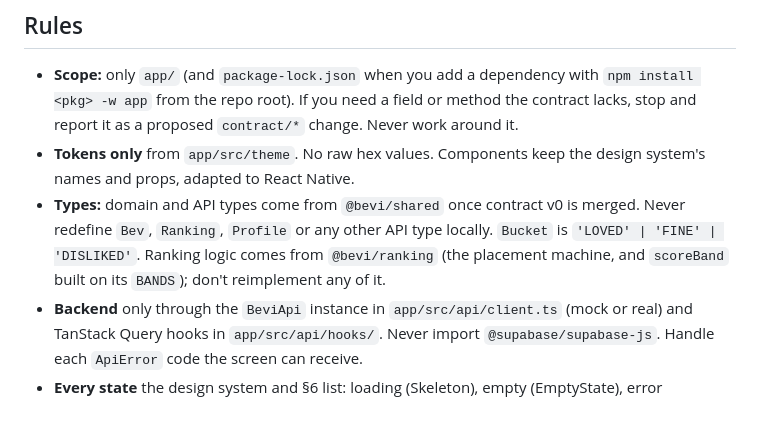
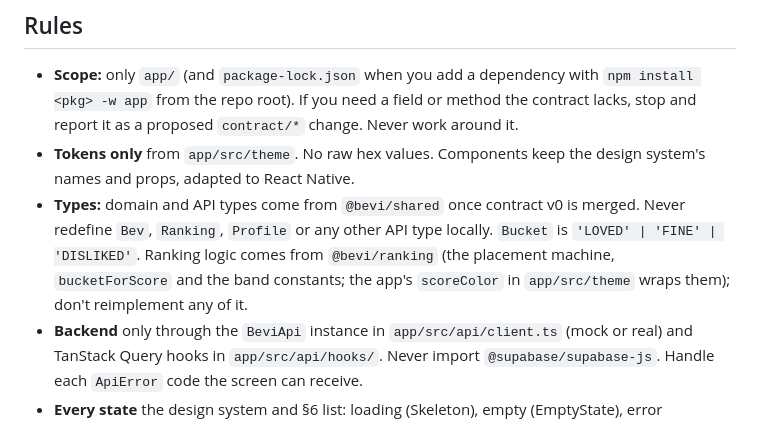
Before and after one commit to mbwiller/bevi, a Markdown page: .claude/agents/ui-screen.md, the part around the change. Drawn GitHub-style.

Commit message:
chore: name scoreColor/bucketForScore in ui-screen agent
Co-Authored-By: Claude Opus 5.5 <noreply@anthropic.com>

```diff
--- a/.claude/agents/ui-screen.md
+++ b/.claude/agents/ui-screen.md
@@ -21,7 +21,7 @@ You build one screen or one component of the Bevi Expo app per branch. Matt owns
 
 - **Scope:** only `app/` (and `package-lock.json` when you add a dependency with `npm install <pkg> -w app` from the repo root). If you need a field or method the contract lacks, stop and report it as a proposed `contract/*` change. Never work around it.
 - **Tokens only** from `app/src/theme`. No raw hex values. Components keep the design system's names and props, adapted to React Native.
-- **Types:** domain and API types come from `@bevi/shared` once contract v0 is merged. Never redefine `Bev`, `Ranking`, `Profile` or any other API type locally. `Bucket` is `'LOVED' | 'FINE' | 'DISLIKED'`. Ranking logic comes from `@bevi/ranking` (the placement machine, and `scoreBand` built on its `BANDS`); don't reimplement any of it.
+- **Types:** domain and API types come from `@bevi/shared` once contract v0 is merged. Never redefine `Bev`, `Ranking`, `Profile` or any other API type locally. `Bucket` is `'LOVED' | 'FINE' | 'DISLIKED'`. Ranking logic comes from `@bevi/ranking` (the placement machine, `bucketForScore` and the band constants; the app's `scoreColor` in `app/src/theme` wraps them); don't reimplement any of it.
 - **Backend** only through the `BeviApi` instance in `app/src/api/client.ts` (mock or real) and TanStack Query hooks in `app/src/api/hooks/`. Never import `@supabase/supabase-js`. Handle each `ApiError` code the screen can receive.
 - **Every state** the design system and §6 list: loading (Skeleton), empty (EmptyState), error (ErrorState with retry), offline. Under-21 users never see alcoholic categories.
 - **Accessibility:** a 44pt target, `accessibilityLabel` and `accessibilityRole` on every touchable. Honour Reduce Motion and Reduce Transparency.
```
